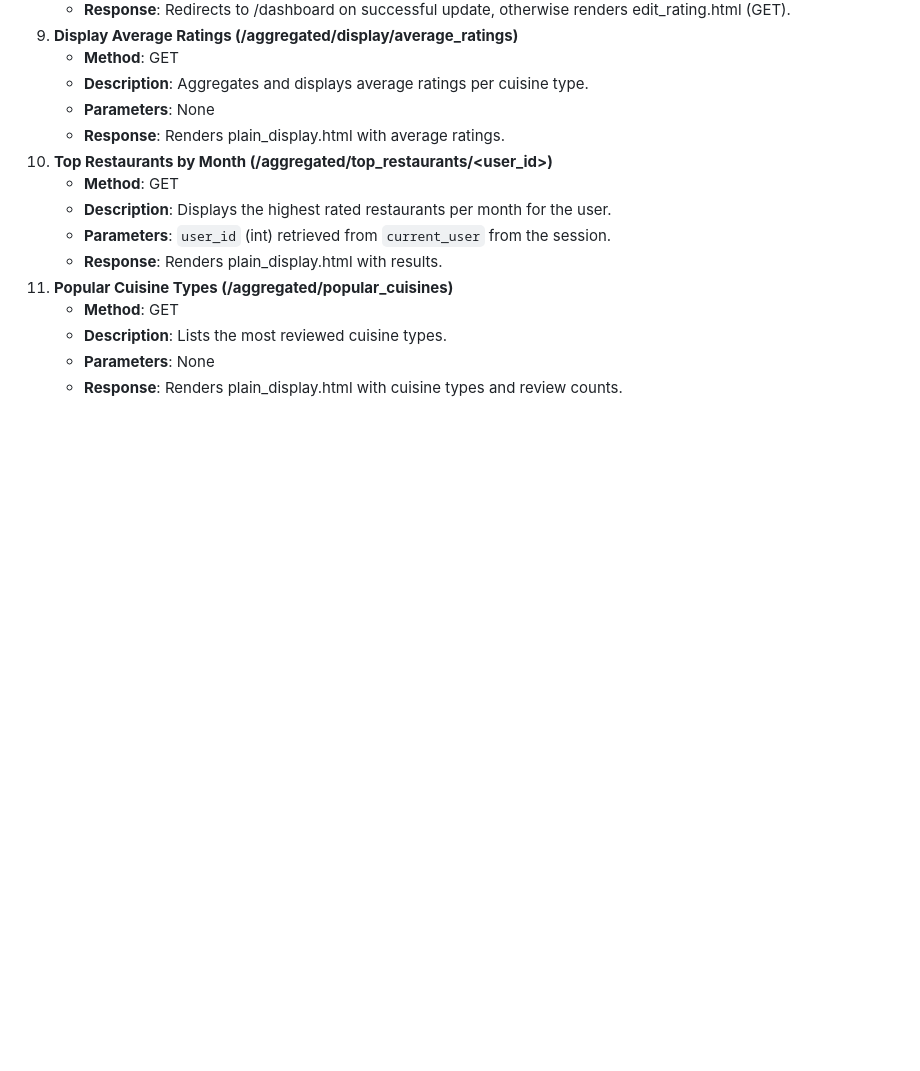
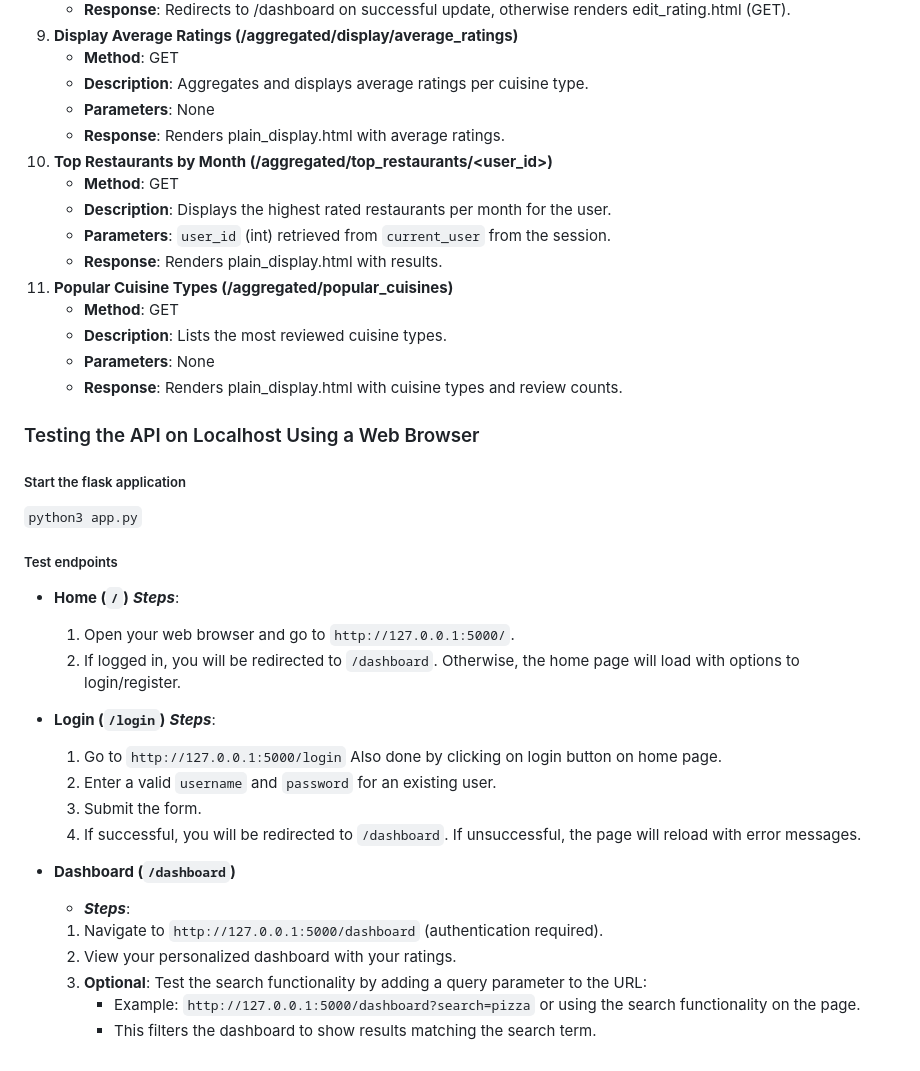
Before and after one commit to psap2/restaurant-rating-api, a Markdown page: README.md, the part around the change. GitHub-like rendering; blank space fills up the shorter version.

Commit message:
Test documentation

```diff
--- a/README.md
+++ b/README.md
@@ -98,3 +98,29 @@ db.create_all()
     - **Description**: Lists the most reviewed cuisine types.
     - **Parameters**: None
     - **Response**: Renders plain_display.html with cuisine types and review counts.
+
+### Testing the API on Localhost Using a Web Browser
+
+##### Start the flask application
+`python3 app.py`
+
+##### Test endpoints
+- **Home (`/`)**
+    ***Steps***:
+    1. Open your web browser and go to `http://127.0.0.1:5000/`.
+    2. If logged in, you will be redirected to `/dashboard`. Otherwise, the home page will load with options to login/register.
+
+- **Login (`/login`)**
+    ***Steps***:
+    1. Go to `http://127.0.0.1:5000/login` Also done by clicking on login button on home page.
+    2. Enter a valid `username` and `password` for an existing user.
+    3. Submit the form.
+    4. If successful, you will be redirected to `/dashboard`. If unsuccessful, the page will reload with error messages.
+
+- **Dashboard (`/dashboard`)**
+    - ***Steps***:
+    1. Navigate to `http://127.0.0.1:5000/dashboard` (authentication required).
+    2. View your personalized dashboard with your ratings.
+    3. **Optional**: Test the search functionality by adding a query parameter to the URL:
+        - Example: `http://127.0.0.1:5000/dashboard?search=pizza` or using the search functionality on the page.
+        - This filters the dashboard to show results matching the search term.
```
